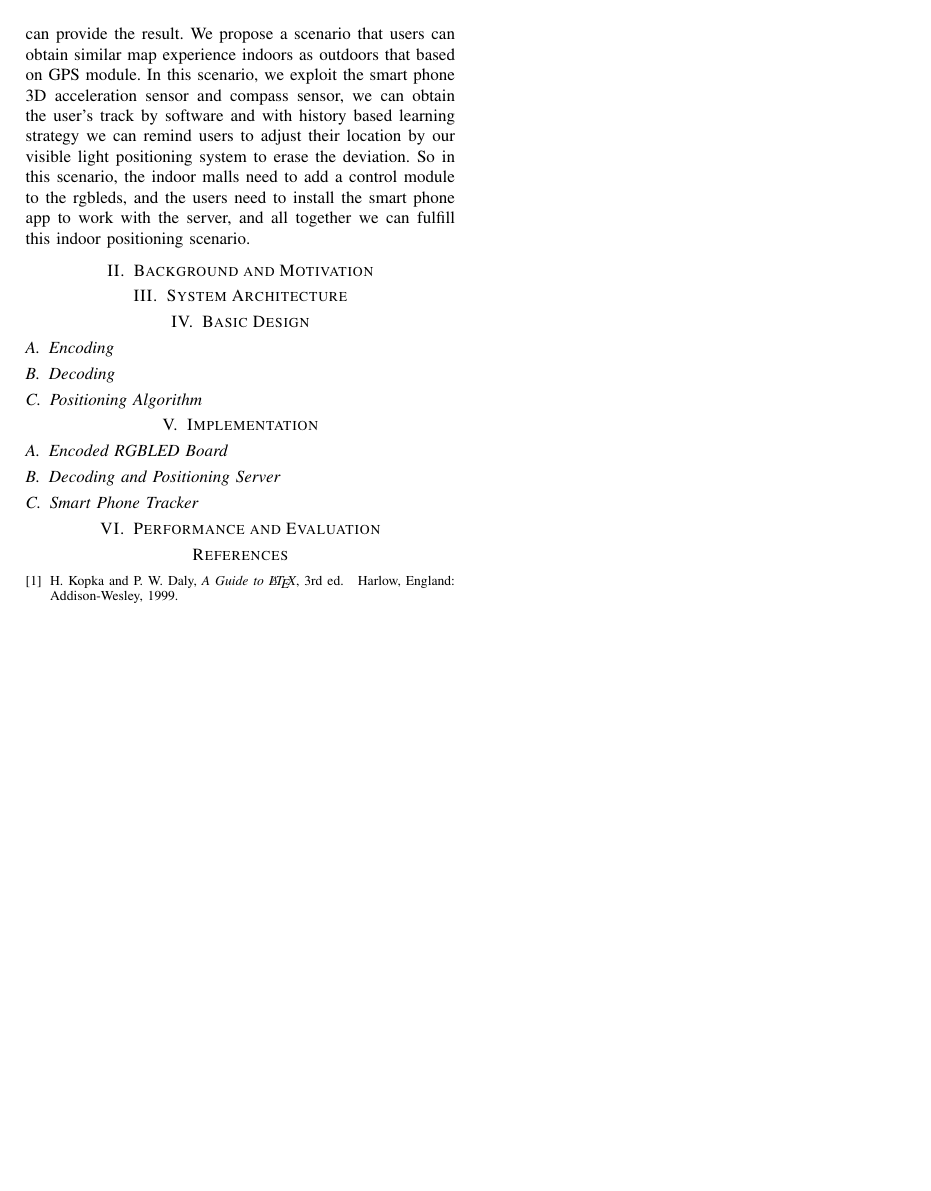
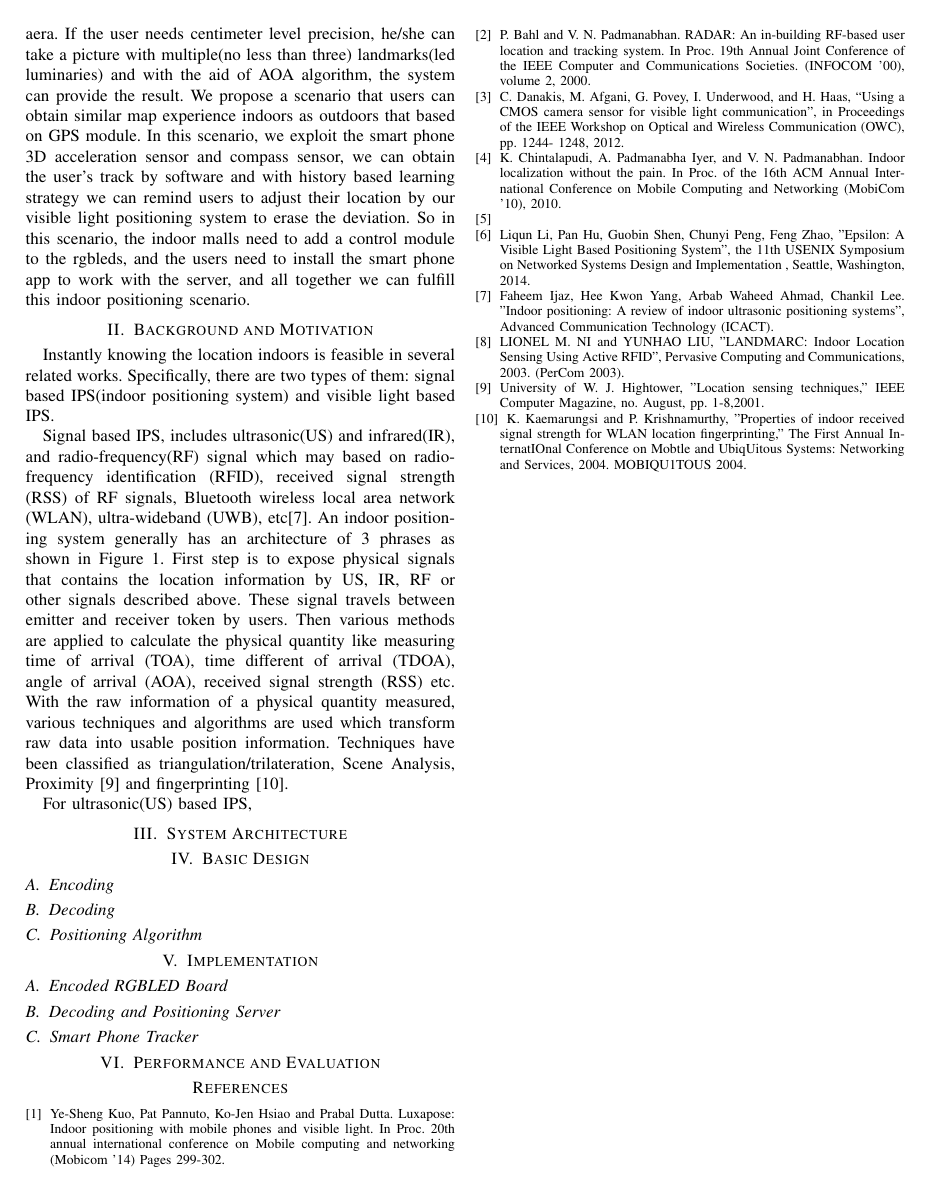
Before and after one commit to glfpes/MiniThesis, a LaTeX paper (IEEEtran/bare_conf.tex): page 2 of 2. Compiled offline with pdfLaTeX; a missing font is replaced by an installed copy or a similar font; a LaTeX package or settings file that is missing is left out.

Commit message:
0.1.0
basic structure defined

```diff
--- a/IEEEtran/bare_conf.tex
+++ b/IEEEtran/bare_conf.tex
@@ -516,6 +515,13 @@ Email: xue-gt@cs.sjtu.edu.cn}
 	In this paper, we propose a new approach that can provided all the four criteria listed above. We follow the work based on AOA algorithm and rolling shutter effect of smart phone camera proposed by the work of Luxapose, and targeting its defects on encoding mechanism that can only identifies handful landmarks and user-friendly scenarios that need users to actively taking a picture to locate themselves, we give our solutions. In order to make the landmarks that are distinguishable to be scalable, we raised an encoding algorithm based on the idea of frequency domain multiplexing(FDM) by mixing the rgb channels of leds to convey adequate messages with a blink frequency of 4000Hz. We applied manchester codes to our encoding mechanism so that the mixed led light will be white to human eyes. Users can taking the picture at a high exposure time and low ISO value to exploit the rolling shutter effect, and the stripes on the picture can be processed by FFT knowing its frequency is 4000Hz, then the mixed of rgb can be detached at Hue-Saturation-Lightness space so that we can obtain its encoding message. With the aid of web-based indoor maps, we can locate the user at a relatively close aera. If the user needs centimeter level precision, he/she can take a picture with multiple(no less than three) landmarks(led luminaries) and with the aid of AOA algorithm, the system can provide the result. We propose a scenario that users can obtain similar map experience indoors as outdoors that based on GPS module. In this scenario, we exploit the smart phone 3D acceleration sensor and compass sensor, we can obtain the user's track by software and with history based learning strategy we can remind users to adjust their location by our visible light positioning system to erase the deviation. So in this scenario, the indoor malls need to add a control module to the rgbleds, and the users need to install the smart phone app to work with the server, and all together we can fulfill this indoor positioning scenario.
 
 \section{Background and Motivation}
+	Instantly knowing the location indoors is feasible in several related works. Specifically, there are two types of them: signal based IPS(indoor positioning system) and visible light based IPS.
+
+	Signal based IPS, includes ultrasonic(US) and infrared(IR), and radio-frequency(RF) signal which may based on radio-frequency identification (RFID), received signal strength (RSS) of RF signals, Bluetooth wireless local area network (WLAN), ultra-wideband (UWB), etc[7]. An indoor positioning system generally has an architecture of 3 phrases as shown in Figure 1. First step is to expose physical signals that contains the location information by US, IR, RF or other signals described above. These signal travels between emitter and receiver token by users. Then various methods are applied to calculate the physical quantity like measuring time of arrival (TOA), time different of arrival (TDOA), angle of arrival (AOA), received signal strength (RSS) etc. With the raw information of a physical quantity measured, various techniques and algorithms are used which transform raw data into usable position information. Techniques have been classified as triangulation/trilateration, Scene Analysis, Proximity [9] and fingerprinting [10].
+
+
+	For ultrasonic(US) based IPS,
+
 
 
 \section{System Architecture}
@@ -574,14 +580,57 @@ Email: xue-gt@cs.sjtu.edu.cn}
 % (used to reserve space for the reference number labels box)
 \begin{thebibliography}{1}
 
-\bibitem{IEEEhowto:kopka}
-H.~Kopka and P.~W. Daly, \emph{A Guide to \LaTeX}, 3rd~ed.\hskip 1em plus
-  0.5em minus 0.4em\relax Harlow, England: Addison-Wesley, 1999.
+\bibitem{luxapose}
+Ye-Sheng Kuo, Pat Pannuto, Ko-Jen Hsiao and Prabal Dutta. Luxapose: Indoor positioning with mobile phones and visible light. In Proc. 20th annual international conference on Mobile computing and networking (Mobicom ’14)
+Pages 299-302.
+
+\bibitem{radar}
+P. Bahl and V. N. Padmanabhan. RADAR: An in-building
+RF-based user location and tracking system. In Proc. 19th
+Annual Joint Conference of the IEEE Computer and
+Communications Societies. (INFOCOM ’00), volume 2, 2000.
+
+\bibitem{cmos}
+C. Danakis, M. Afgani, G. Povey, I. Underwood, and H. Haas, “Using a CMOS camera sensor for visible light
+communication”, in Proceedings of the IEEE Workshop on Optical and Wireless Communication (OWC), pp. 1244-
+1248, 2012.
+
+\bibitem{ips without pain}
+K. Chintalapudi, A. Padmanabha Iyer, and V. N.
+Padmanabhan. Indoor localization without the pain. In Proc.
+of the 16th ACM Annual International Conference on Mobile
+Computing and Networking (MobiCom ’10), 2010.
+
+\bibitem{ultrasonic}
+
+
+\bibitem{epsilon}
+Liqun Li, Pan Hu, Guobin Shen, Chunyi Peng, Feng Zhao, "Epsilon: A Visible Light Based Positioning System", the 11th USENIX Symposium on Networked Systems Design and Implementation , Seattle, Washington, 2014.
+
+\bibitem{ultrasonic review}
+Faheem Ijaz, Hee Kwon Yang, Arbab Waheed Ahmad, Chankil Lee. "Indoor positioning: A review of indoor ultrasonic positioning systems", Advanced Communication Technology (ICACT).
+
+
+\bibitem{rfid}
+LIONEL M. NI and YUNHAO LIU, "LANDMARC: Indoor Location Sensing Using Active RFID", Pervasive Computing and Communications, 2003. (PerCom 2003).
+
+
+\bibitem{Proximity}
+University of W. J. Hightower, "Location sensing
+techniques," IEEE Computer Magazine, no. August, pp. 1-8,2001.
+
+\bibitem{figerprinting}
+K. Kaemarungsi and P. Krishnamurthy, "Properties of indoor
+received signal strength for WLAN location fingerprinting," The First Annual InternatIOnal Conference on Mobtle and UbiqUitous
+Systems: Networking and Services, 2004. MOBIQU1TOUS 2004.
+
 
 \end{thebibliography}
 
 
 
 
+
+
 % that's all folks
 \end{document}
```
Also changed, not shown: IEEEtran/bare_conf.pdf, reference/Indoor Positioning A Review of Indoor Ultrasonic Positioning systems.pdf (added), reference/RFID.pdf (added), IEEEtran/bare_conf.tex (7 more changed lines), 5 other files.
